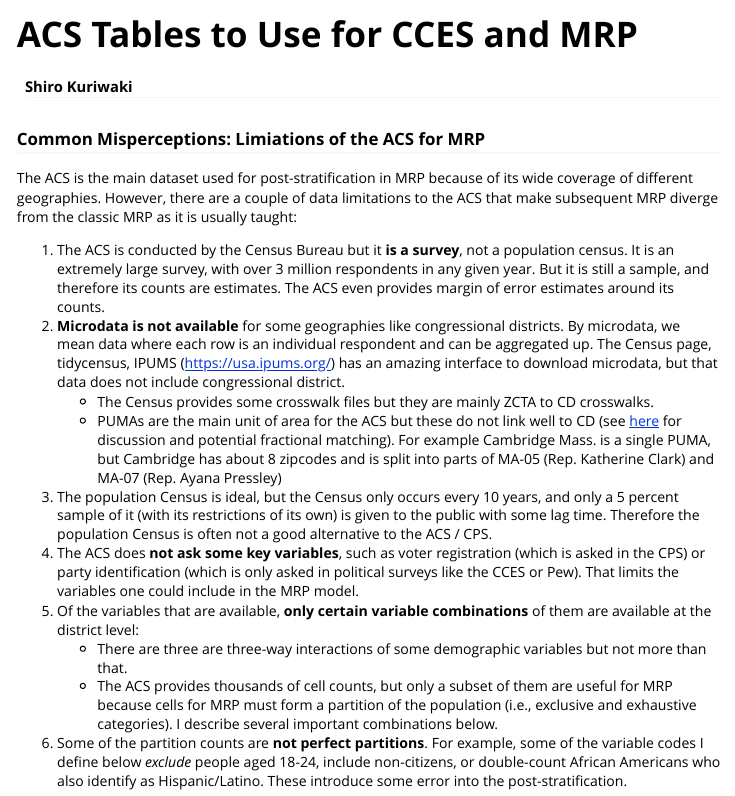
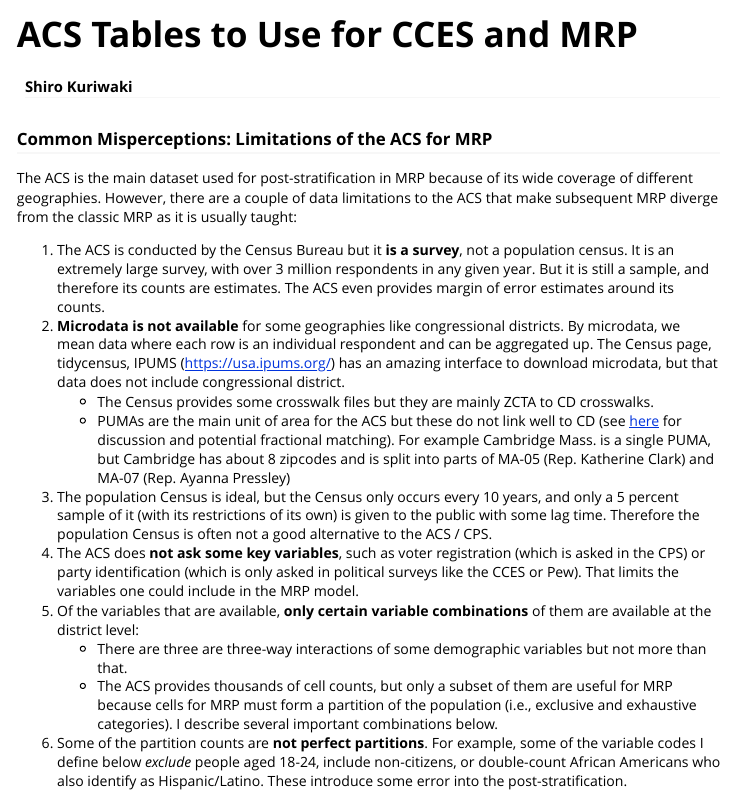
Before and after one commit to kuriwaki/ccesMRPprep, an R Markdown document (vignettes/acs.Rmd): the page in a window 1100 px wide, from its top. Rendered offline with R 4.5, knitr and Pandoc, with nearby package versions.

Commit message:
typos spell check, rename acscodes-key.R to jut acscodes

````diff
--- a/vignettes/acs.Rmd
+++ b/vignettes/acs.Rmd
@@ -16,14 +16,14 @@ knitr::opts_chunk$set(
 ```
 
 
-### Common Misperceptions: Limiations of the ACS for MRP
+### Common Misperceptions: Limitations of the ACS for MRP
 
 The ACS is the main dataset used for post-stratification in MRP because of its wide coverage of different geographies. However, there are a couple of data limitations to the ACS that make subsequent MRP diverge from the classic MRP as it is usually taught:
 
 1. The ACS is conducted by the Census Bureau but it __is a survey__, not a population census.  It is an extremely large survey, with over 3 million respondents in any given year. But it is still a sample, and therefore its counts are estimates. The ACS even provides margin of error estimates around its counts.
 2. __Microdata is not available__ for some geographies like congressional districts. By microdata, we mean data where each row is an individual respondent and can be aggregated up. The Census page, tidycensus, IPUMS (<https://usa.ipums.org/>) has an amazing interface to download microdata, but that data does not include congressional district.
    * The Census provides some crosswalk files but they are mainly ZCTA to CD crosswalks.
-   * PUMAs are the main unit of area for the ACS but these do not link well to CD (see [here](https://forum.ipums.org/t/is-there-a-way-of-linking-acs-pums-data-with-voter-districts/611) for discussion and potential fractional matching). For example Cambridge Mass. is a single PUMA, but Cambridge has about 8 zipcodes and is split into parts of MA-05 (Rep. Katherine Clark) and MA-07 (Rep. Ayana Pressley)
+   * PUMAs are the main unit of area for the ACS but these do not link well to CD (see [here](https://forum.ipums.org/t/is-there-a-way-of-linking-acs-pums-data-with-voter-districts/611) for discussion and potential fractional matching). For example Cambridge Mass. is a single PUMA, but Cambridge has about 8 zipcodes and is split into parts of MA-05 (Rep. Katherine Clark) and MA-07 (Rep. Ayanna Pressley)
 3. The population Census is ideal, but the Census only occurs every 10 years, and only a 5 percent sample of it (with its restrictions of its own) is given to the public with some lag time. Therefore the population Census is often not a good alternative to the ACS / CPS.
 4. The ACS does __not ask some key variables__, such as voter registration (which is asked in the CPS) or party identification (which is only asked in political surveys like the CCES or Pew). That limits the variables one could include in the MRP model.
 5. Of the variables that are available, __only certain variable combinations__ of them are available at the district level:
````
Also changed, not shown: R/datadoc_acscodes.R (renamed from R/datadoc_acscodes-key.R, +12 -9 lines), R/datadoc_cd-info.R (+4 -4 lines), R/datadoc_keyvalues.R (+2 -2 lines), R/get_acs.R (+2 -2 lines), R/get_dataverse.R (+1 -1 lines), vignettes/overview.Rmd (+3 -3 lines), 8 other files.
